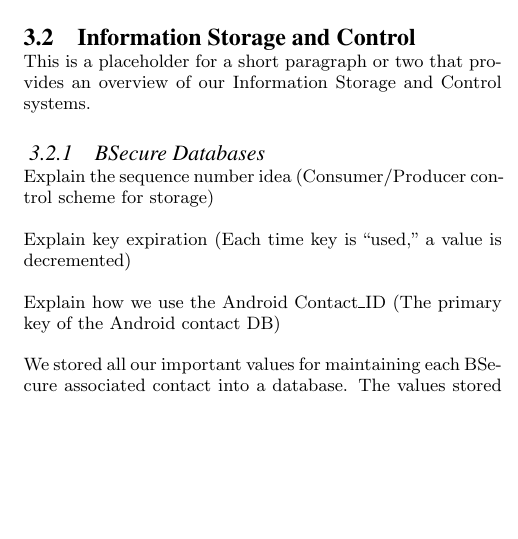
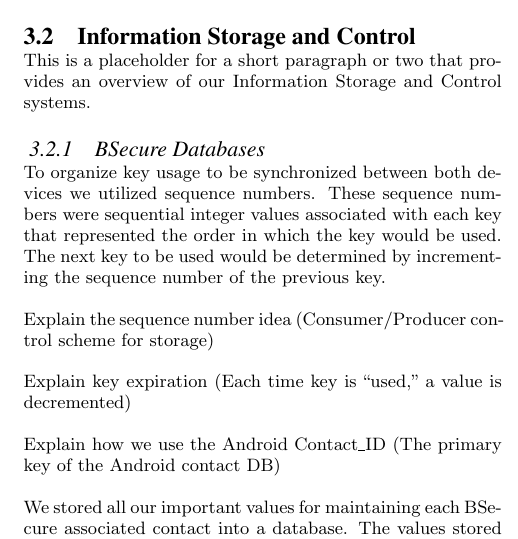
Before and after one commit to BlackburnCollegeComputerScience/Bsecure, a LaTeX paper (app/SecureTextingPaper/bsecure.tex, which reads app/SecureTextingPaper/bsecure_body.tex): part of one column of page 3 of 4, cut so that both start at the same text, the shorter picture padded with empty space. Compiled offline with pdfLaTeX.

Commit message:
Body stuff

```diff
--- a/app/SecureTextingPaper/bsecure_body.tex
+++ b/app/SecureTextingPaper/bsecure_body.tex
@@ -28,7 +28,10 @@
 This is a placeholder for a short paragraph or two that provides an overview of our Information Storage and Control systems.
 
 \subsubsection{BSecure Databases}
-
+To organize key usage to be synchronized between both devices we utilized sequence numbers.
+These sequence numbers were sequential integer values associated with each key that represented the
+order in which the key would be used. The next key to be used would be determined by incrementing the sequence
+number of the previous key.
 
 Explain the sequence number idea (Consumer/Producer control scheme for storage)
 
```
